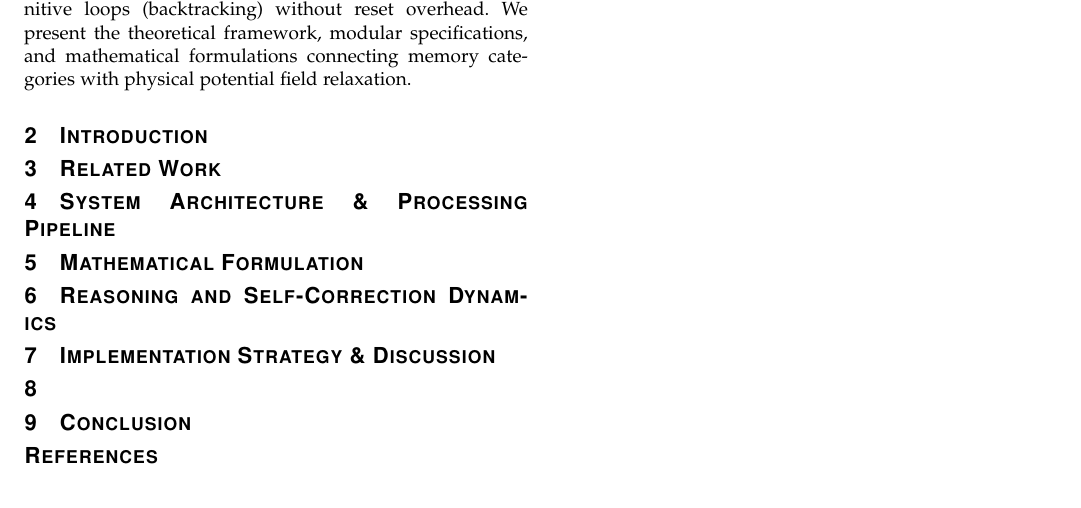
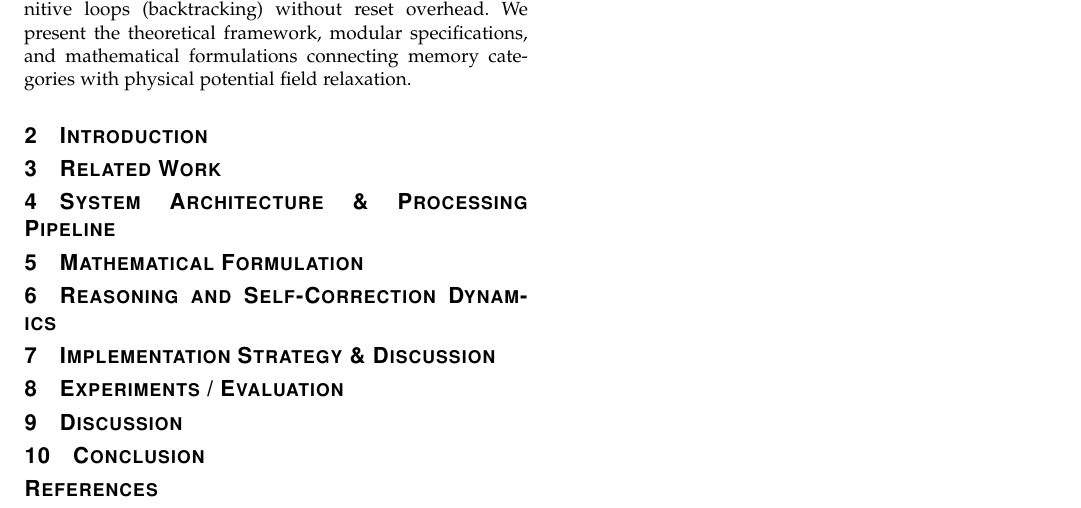
Before and after one commit to ao-labs-123/conscious-cognitive-architecture, a LaTeX paper (paper/main.tex): part of the page, cut so that both start at the same text. Compiled offline with pdfLaTeX.

Commit message:
Add sections for Experiments and Discussion

```diff
--- a/paper/main.tex
+++ b/paper/main.tex
@@ -48,7 +48,9 @@ Traditional cognitive architectures, such as ACT-R, rely heavily on discrete, li
 % 6.2 Expected Computational Complexity
 % 6.3 Future Directions (Hybrid Symbolic-Neural Integration)
 
-\section{}
+\section{Experiments / Evaluation}
+
+\section{Discussion}
 
 \section{Conclusion}
 % 全体のまとめ
```
